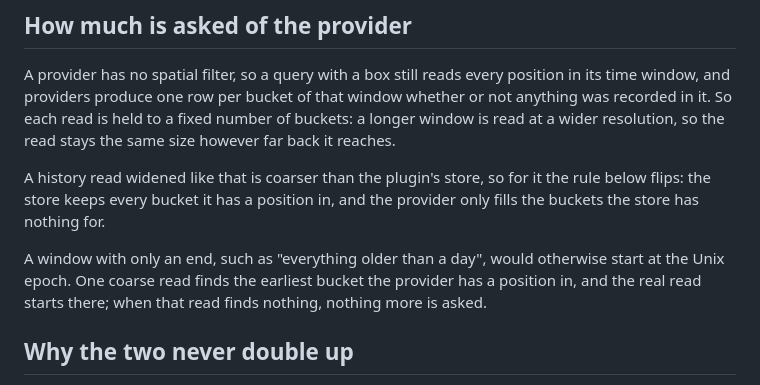
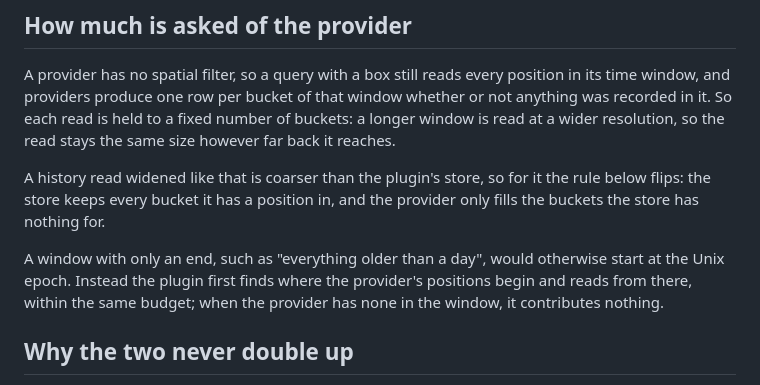
Before and after one commit to SignalK/tracks, a Markdown page: docs/history-and-storage.md, the part around the change. Drawn GitHub-style.

Commit message:
docs(api): describe start-less history reads by their contract

```diff
--- a/docs/history-and-storage.md
+++ b/docs/history-and-storage.md
@@ -140,9 +140,9 @@ the rule below flips: the store keeps every bucket it has a position in, and
 the provider only fills the buckets the store has nothing for.
 
 A window with only an end, such as "everything older than a day", would
-otherwise start at the Unix epoch. One coarse read finds the earliest bucket
-the provider has a position in, and the real read starts there; when that read
-finds nothing, nothing more is asked.
+otherwise start at the Unix epoch. Instead the plugin first finds where the
+provider's positions begin and reads from there, within the same budget; when
+the provider has none in the window, it contributes nothing.
 
 ## Why the two never double up
 
```
